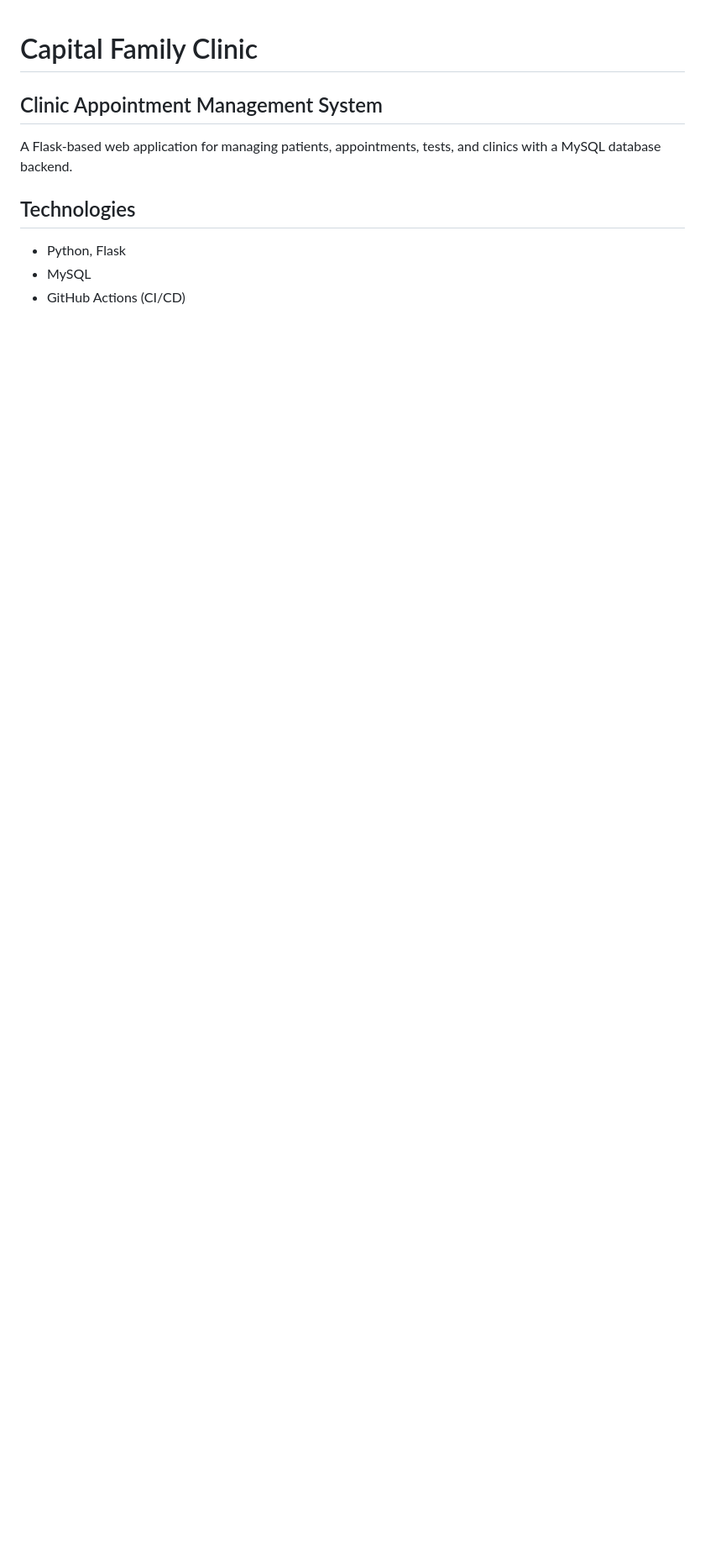
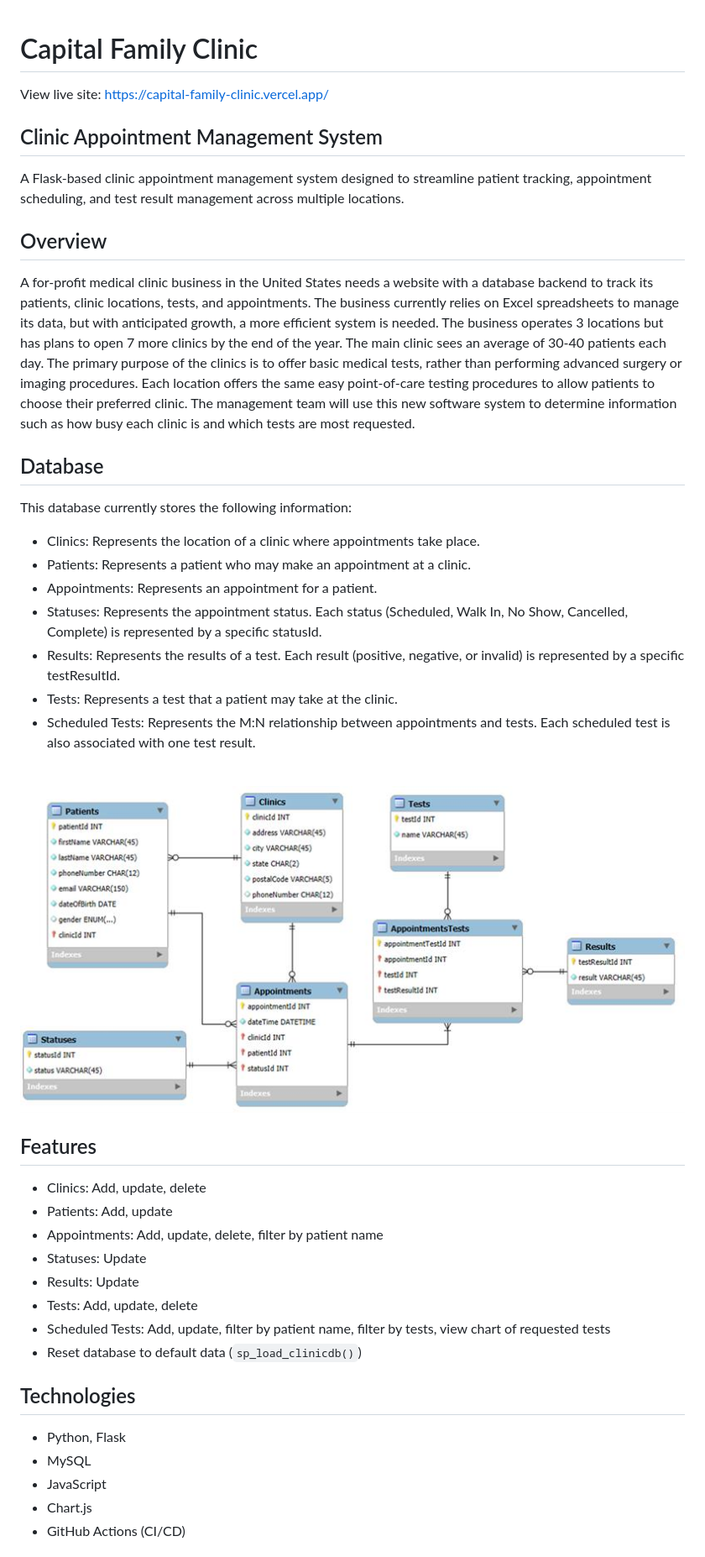
Before and after one commit to fidwu/capital-family-clinic, a Markdown page: README.md, the part around one of its changes. Shown at 84% size. Drawn GitHub-style; pictures changed too: static/schema.jpg (added); blank space fills up the shorter version.

```diff
--- a/README.md
+++ b/README.md
@@ -1,11 +1,43 @@
 # Capital Family Clinic
+
+View live site: https://capital-family-clinic.vercel.app/
 
 ## Clinic Appointment Management System
 
-A Flask-based web application for managing patients, appointments, tests, and clinics with a MySQL database backend.
+A Flask-based clinic appointment management system designed to streamline patient tracking, appointment scheduling, and test result management across multiple locations.
+
+## Overview
+
+A for-profit medical clinic business in the United States needs a website with a database backend to track its patients, clinic locations, tests, and appointments. The business currently relies on Excel spreadsheets to manage its data, but with anticipated growth, a more efficient system is needed. The business operates 3 locations but has plans to open 7 more clinics by the end of the year. The main clinic sees an average of 30-40 patients each day. The primary purpose of the clinics is to offer basic medical tests, rather than performing advanced surgery or imaging procedures. Each location offers the same easy point-of-care testing procedures to allow patients to choose their preferred clinic. The management team will use this new software system to determine information such as how busy each clinic is and which tests are most requested.
+
+## Database
+This database currently stores the following information:
+- Clinics: Represents the location of a clinic where appointments take place.
+- Patients: Represents a patient who may make an appointment at a clinic.
+- Appointments: Represents an appointment for a patient.
+- Statuses: Represents the appointment status. Each status (Scheduled, Walk In, No Show, Cancelled, Complete) is represented by a specific statusId.
+- Results: Represents the results of a test. Each result (positive, negative, or invalid) is represented by a specific testResultId.
+- Tests: Represents a test that a patient may take at the clinic.
+- Scheduled Tests: Represents the M:N relationship between appointments and tests. Each scheduled test is also associated with one test result.
+
+<br>
+
+![Schema Diagram](static/schema.jpg)
+
+## Features
+- Clinics: Add, update, delete
+- Patients: Add, update
+- Appointments: Add, update, delete, filter by patient name
+- Statuses: Update
+- Results: Update
+- Tests: Add, update, delete
+- Scheduled Tests: Add, update, filter by patient name, filter by tests, view chart of requested tests
+- Reset database to default data (`sp_load_clinicdb()`)
 
 ## Technologies
 - Python, Flask
 - MySQL
+- JavaScript
+- Chart.js
 - GitHub Actions (CI/CD)
 
```
Also changed, not shown: other parts of README.md (+16 -11 lines).
